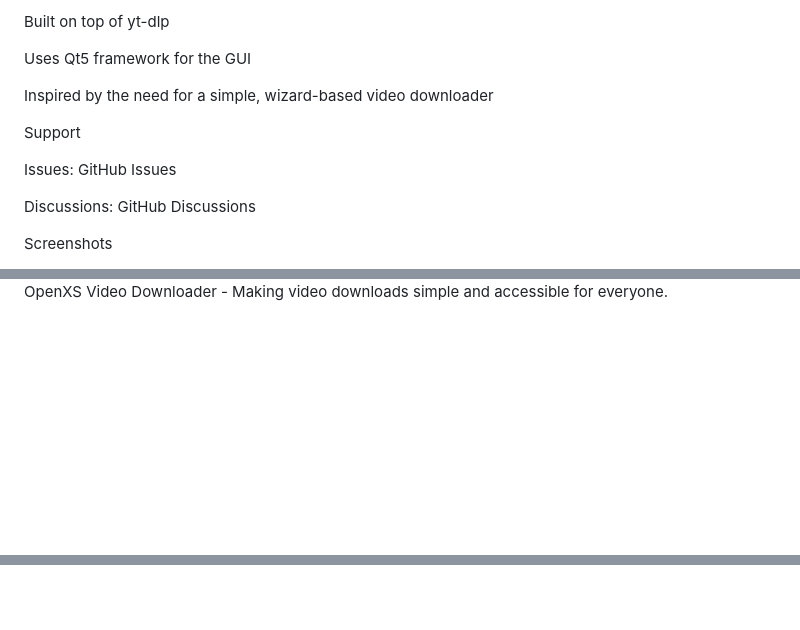
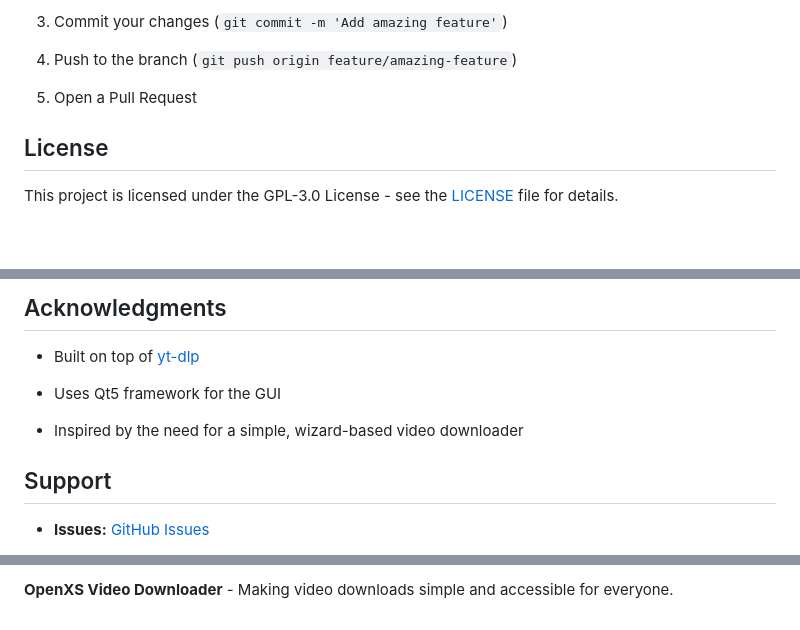
Before and after one commit to PratikKun/OpenXS-gui-for-yt_dlp, a Markdown page: README.md, 3 parts joined by grey strips. GitHub-like rendering; blank space fills up the shorter version.

```diff
--- a/README.md
+++ b/README.md
@@ -155,15 +220,13 @@ Acknowledgments
 
-Built on top of yt-dlp
+3. Commit your changes (`git commit -m 'Add amazing feature'`)
 
-Uses Qt5 framework for the GUI
+4. Push to the branch (`git push origin feature/amazing-feature`)
 
-Inspired by the need for a simple, wizard-based video downloader
+5. Open a Pull Request
 
-Support
 
-Issues: GitHub Issues
+## License
 
-Discussions: GitHub Discussions
 
-Screenshots
+This project is licensed under the GPL-3.0 License - see the [LICENSE](LICENSE) file for details.
 
@@ -171,2 +233,16 @@ Screenshots
 
-OpenXS Video Downloader - Making video downloads simple and accessible for everyone.
+## Acknowledgments
+
+
+- Built on top of [yt-dlp](https://github.com/yt-dlp/yt-dlp)
+
+- Uses Qt5 framework for the GUI
+
+- Inspired by the need for a simple, wizard-based video downloader
+
+
+## Support
+
+
+- **Issues:** [GitHub Issues](https://github.com/PratikKun/OpenXS-gui-for-yt_dlp/issues)
+
@@ -172,0 +263 @@ OpenXS Video Downloader - Making video downloads simple and accessible for every
+**OpenXS Video Downloader** - Making video downloads simple and accessible for everyone.
```
Also changed, not shown: other parts of README.md (+162 -84 lines).
